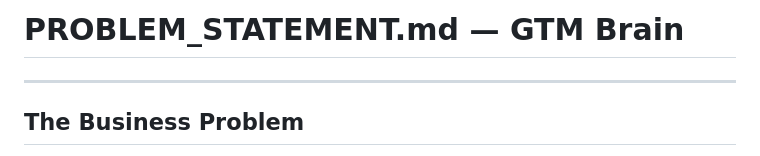
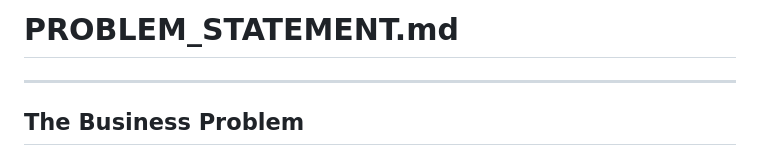
Before and after one commit to SeanMZ7/gtm-lead-scoring-engine, a Markdown page: PROBLEM_STATEMENT.md, the part around the change. GitHub-like rendering.

Commit message:
Update title format in PROBLEM_STATEMENT.md

```diff
--- a/PROBLEM_STATEMENT.md
+++ b/PROBLEM_STATEMENT.md
@@ -1,4 +1,4 @@
-# PROBLEM_STATEMENT.md — GTM Brain
+# PROBLEM_STATEMENT.md
 
 ---
 
```
